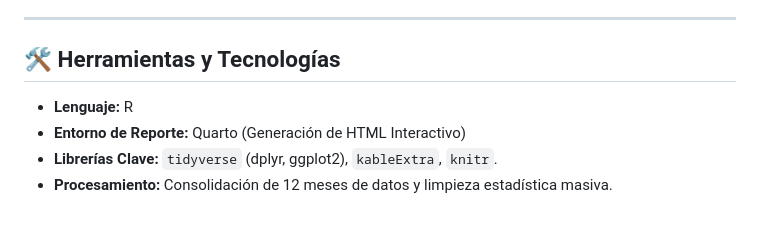
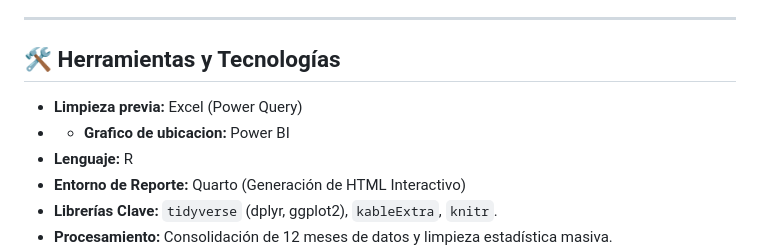
Before and after one commit to santigon456-sketch/proyecto-cyclistic, a Markdown page: README.md, the part around the change. Drawn GitHub-style; blank space fills up the shorter version.

```diff
--- a/README.md
+++ b/README.md
@@ -11,6 +11,8 @@ El propósito principal es analizar los datos históricos de viajes de **Cyclist
 ---
 
 ## 🛠️ Herramientas y Tecnologías
+* **Limpieza previa:** Excel (Power Query)
+* * **Grafico de ubicacion:** Power BI
 * **Lenguaje:** R
 * **Entorno de Reporte:** Quarto (Generación de HTML Interactivo)
 * **Librerías Clave:** `tidyverse` (dplyr, ggplot2), `kableExtra`, `knitr`.
```
